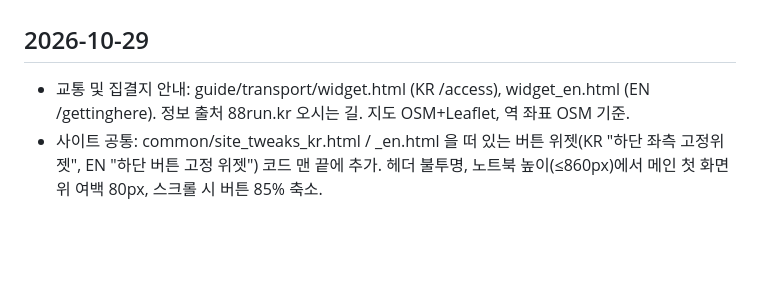
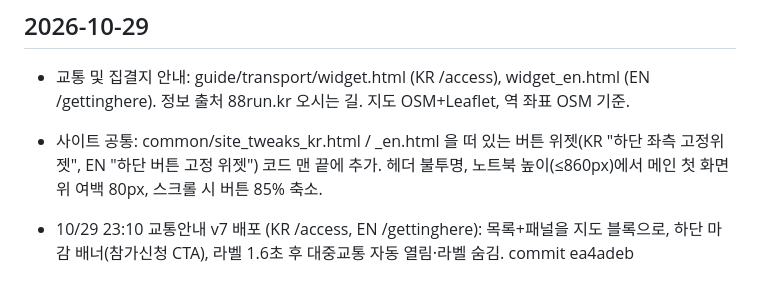
Before and after one commit to hwoeikim/2026yhitf, a Markdown page: rewards/README.md, the part around the change. GitHub-like rendering; blank space fills up the shorter version.

Commit message:
log: transport v7 deploy
Co-Authored-By: Claude Opus 5.5 <noreply@anthropic.com>
Claude-Session: https://claude.ai/code/session_014s8dYc9H6ufGxZFee6jovY

```diff
--- a/rewards/README.md
+++ b/rewards/README.md
@@ -44,3 +44,5 @@
 ## 2026-10-29
 - 교통 및 집결지 안내: guide/transport/widget.html (KR /access), widget_en.html (EN /gettinghere). 정보 출처 88run.kr 오시는 길. 지도 OSM+Leaflet, 역 좌표 OSM 기준.
 - 사이트 공통: common/site_tweaks_kr.html / _en.html 을 떠 있는 버튼 위젯(KR "하단 좌측 고정위젯", EN "하단 버튼 고정 위젯") 코드 맨 끝에 추가. 헤더 불투명, 노트북 높이(≤860px)에서 메인 첫 화면 위 여백 80px, 스크롤 시 버튼 85% 축소.
+
+- 10/29 23:10 교통안내 v7 배포 (KR /access, EN /gettinghere): 목록+패널을 지도 블록으로, 하단 마감 배너(참가신청 CTA), 라벨 1.6초 후 대중교통 자동 열림·라벨 숨김. commit ea4adeb
```
